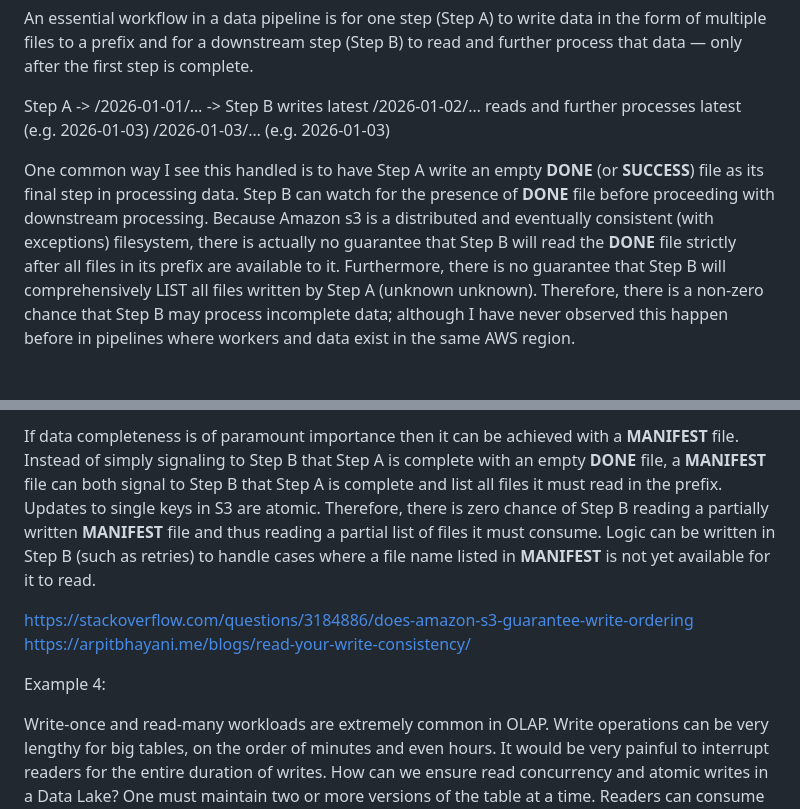
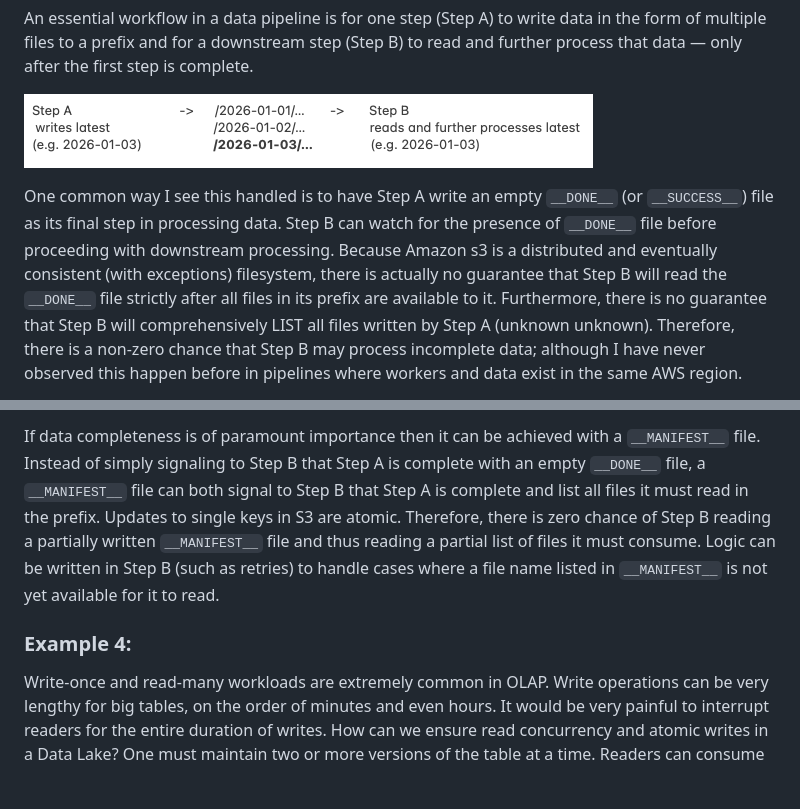
Before and after one commit to thomasmatt88/thomasmatt88.github.io, a Markdown page: blog/blog3.md, 2 parts joined by grey strips. Rendered like a GitHub page; pictures changed too: blog/figure3.png (added); blank space fills up the shorter version.

Commit message:
blog 3 formatting

```diff
--- a/blog/blog3.md
+++ b/blog/blog3.md
@@ -152,9 +152,7 @@ Example 3:
 
 An essential workflow in a data pipeline is for one step (Step A) to write data in the form of multiple files to a prefix and for a downstream step (Step B) to read and further process that data — only after the first step is complete.
 
-Step A -> /2026-01-01/… -> Step B
-writes latest /2026-01-02/… reads and further processes latest
-(e.g. 2026-01-03) /2026-01-03/… (e.g. 2026-01-03)
+![Figure 3](figure3.png)
 
-One common way I see this handled is to have Step A write an empty **DONE** (or **SUCCESS**) file as its final step in processing data. Step B can watch for the presence of **DONE** file before proceeding with downstream processing. Because Amazon s3 is a distributed and eventually consistent (with exceptions) filesystem, there is actually no guarantee that Step B will read the **DONE** file strictly after all files in its prefix are available to it. Furthermore, there is no guarantee that Step B will comprehensively LIST all files written by Step A (unknown unknown). Therefore, there is a non-zero chance that Step B may process incomplete data; although I have never observed this happen before in pipelines where workers and data exist in the same AWS region.
+One common way I see this handled is to have Step A write an empty `__DONE__` (or `__SUCCESS__`) file as its final step in processing data. Step B can watch for the presence of `__DONE__` file before proceeding with downstream processing. Because Amazon s3 is a distributed and eventually consistent (with exceptions) filesystem, there is actually no guarantee that Step B will read the `__DONE__` file strictly after all files in its prefix are available to it. Furthermore, there is no guarantee that Step B will comprehensively LIST all files written by Step A (unknown unknown). Therefore, there is a non-zero chance that Step B may process incomplete data; although I have never observed this happen before in pipelines where workers and data exist in the same AWS region.
 
@@ -162,10 +160,7 @@ AWS S3’s strong read-after-write consistency is an exception to its predominan
 
-If data completeness is of paramount importance then it can be achieved with a **MANIFEST** file. Instead of simply signaling to Step B that Step A is complete with an empty **DONE** file, a **MANIFEST** file can both signal to Step B that Step A is complete and list all files it must read in the prefix. Updates to single keys in S3 are atomic. Therefore, there is zero chance of Step B reading a partially written **MANIFEST** file and thus reading a partial list of files it must consume. Logic can be written in Step B (such as retries) to handle cases where a file name listed in **MANIFEST** is not yet available for it to read.
+If data completeness is of paramount importance then it can be achieved with a `__MANIFEST__` file. Instead of simply signaling to Step B that Step A is complete with an empty `__DONE__` file, a `__MANIFEST__` file can both signal to Step B that Step A is complete and list all files it must read in the prefix. Updates to single keys in S3 are atomic. Therefore, there is zero chance of Step B reading a partially written `__MANIFEST__` file and thus reading a partial list of files it must consume. Logic can be written in Step B (such as retries) to handle cases where a file name listed in `__MANIFEST__` is not yet available for it to read.
 
-https://stackoverflow.com/questions/3184886/does-amazon-s3-guarantee-write-ordering
-https://arpitbhayani.me/blogs/read-your-write-consistency/
-
-Example 4:
+<h3>Example 4:</h3>
 
 Write-once and read-many workloads are extremely common in OLAP. Write operations can be very lengthy for big tables, on the order of minutes and even hours. It would be very painful to interrupt readers for the entire duration of writes. How can we ensure read concurrency and atomic writes in a Data Lake? One must maintain two or more versions of the table at a time. Readers can consume an old version of a table while a new version is being written in isolation.
 
```
Also changed, not shown: other parts of blog/blog3.md (+35 -35 lines).
